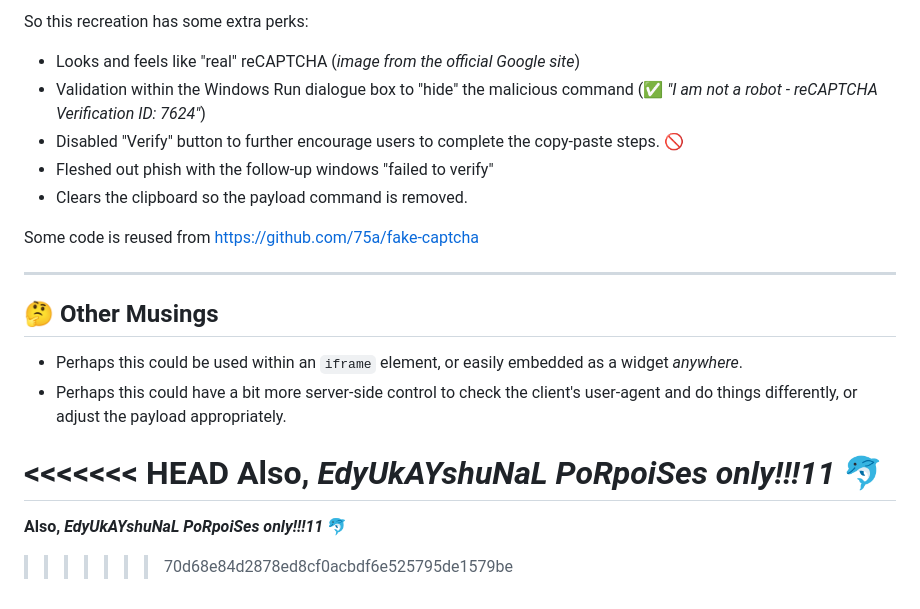
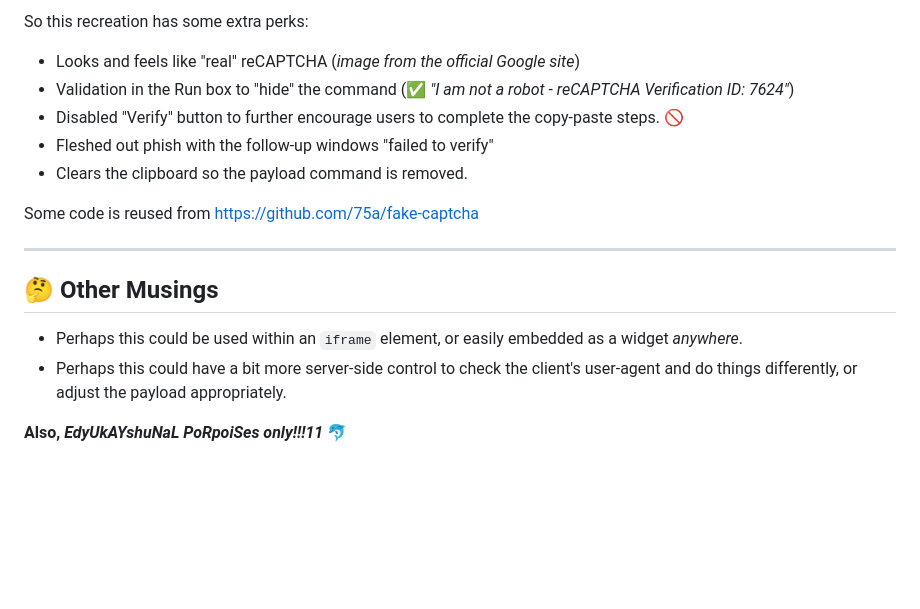
Before and after one commit to JohnHammond/recaptcha-phish, a Markdown page: README.md, the part around the change. GitHub-like rendering; blank space fills up the shorter version.

```diff
--- a/README.md
+++ b/README.md
@@ -50,7 +50,7 @@ The HTA file also gives you an opportunity for more convincing charade, too, pot
 So this recreation has some extra perks:
 
 * Looks and feels like "real" reCAPTCHA (_image from the official Google site_)
-* Validation within the Windows Run dialogue box to "hide" the malicious command (✅ _"I am not a robot - reCAPTCHA Verification ID: 7624"_)
+* Validation in the Run box to "hide" the command (✅ _"I am not a robot - reCAPTCHA Verification ID: 7624"_)
 * Disabled "Verify" button to further encourage users to complete the copy-paste steps. 🚫
 * Fleshed out phish with the follow-up windows "failed to verify"
 * Clears the clipboard so the payload command is removed.
@@ -64,8 +64,4 @@ Some code is reused from https://github.com/75a/fake-captcha
 * Perhaps this could be used within an `iframe` element, or easily embedded as a widget _anywhere_.
 * Perhaps this could have a bit more server-side control to check the client's user-agent and do things differently, or adjust the payload appropriately.
 
-<<<<<<< HEAD
 **Also, _EdyUkAYshuNaL PoRpoiSes only!!!11_** 🐬
-=======
-**Also, _EdyUkAYshuNaL PoRpoiSes only!!!11_** 🐬
->>>>>>> 70d68e84d2878ed8cf0acbdf6e525795de1579be
```
